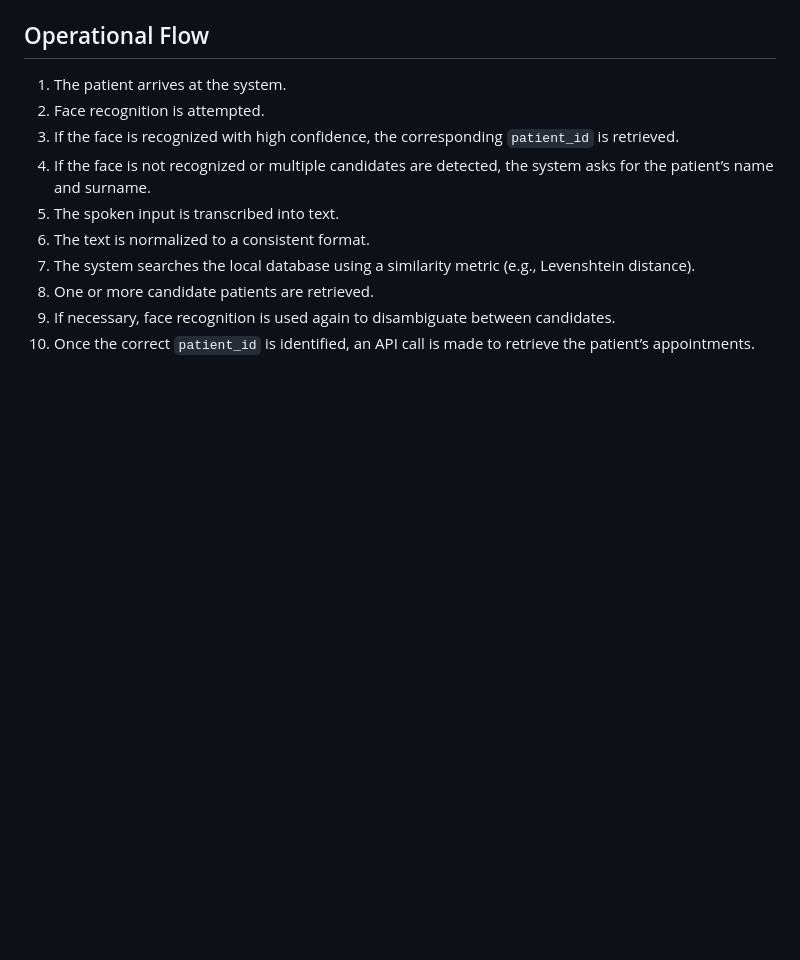
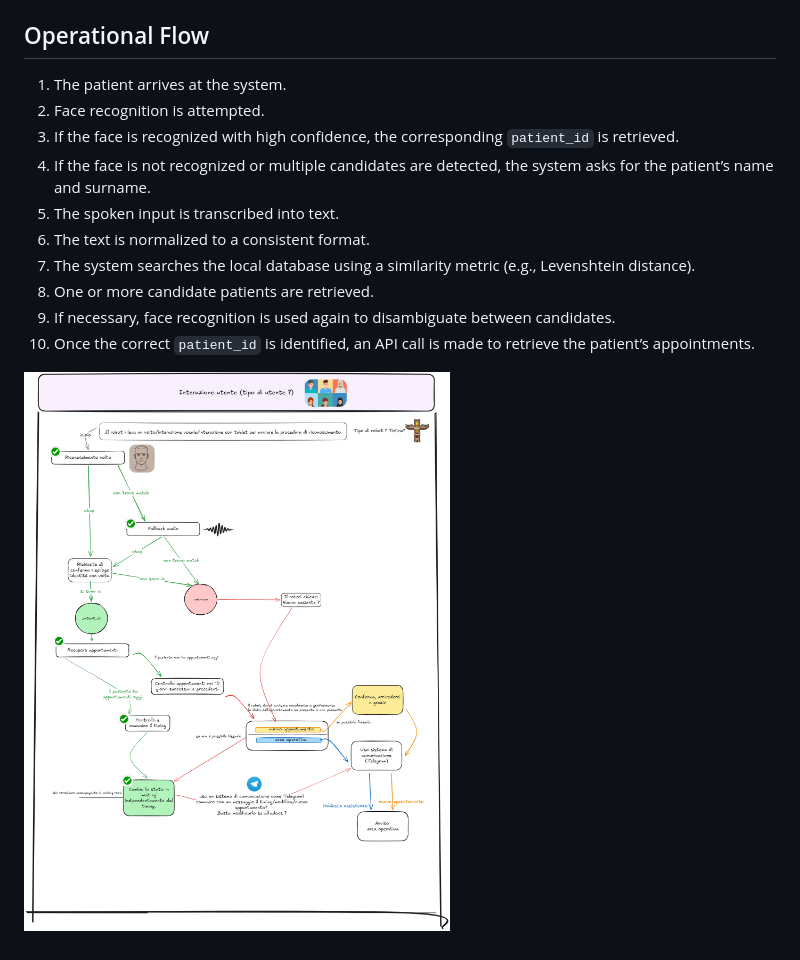
Before and after one commit to gabri1997/medical-service-robot-software, a Markdown page: README.md, the part around the change. Rendered like a GitHub page; pictures changed too: assets/chart.png (added); blank space fills up the shorter version.

```diff
--- a/README.md
+++ b/README.md
@@ -22,3 +22,5 @@ A decision engine then classifies the situation (e.g., on-time, late, or new pat
 8. One or more candidate patients are retrieved.
 9. If necessary, face recognition is used again to disambiguate between candidates.
 10. Once the correct `patient_id` is identified, an API call is made to retrieve the patient’s appointments.
+
+![Diagramma](assets/chart.png)
```
